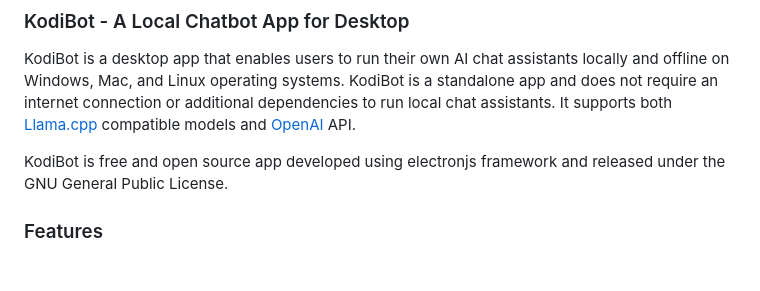
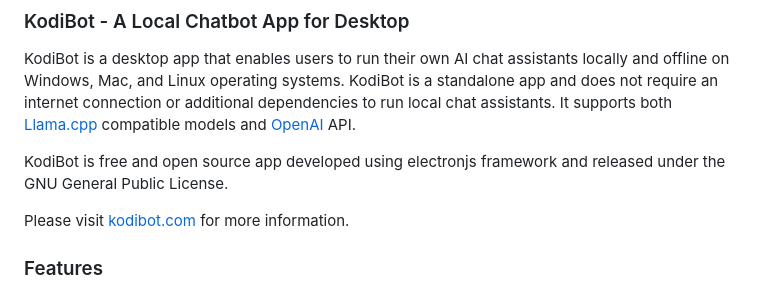
Before and after one commit to firatkiral/kodibot, a Markdown page: readme.md, the part around the change. Rendered like a GitHub page; blank space fills up the shorter version.

Commit message:
Update KodiBot description and add website link in readme.md

```diff
--- a/readme.md
+++ b/readme.md
@@ -5,6 +5,8 @@
 KodiBot is a desktop app that enables users to run their own AI chat assistants locally and offline on Windows, Mac, and Linux operating systems. KodiBot is a standalone app and does not require an internet connection or additional dependencies to run local chat assistants. It supports both [Llama.cpp](https://github.com/ggerganov/llama.cpp) compatible models and [OpenAI](https://openai.com/) API.
 
 KodiBot is free and open source app developed using electronjs framework and released under the GNU General Public License.
+
+Please visit [kodibot.com](https://firatkiral.github.io/kodibot/) for more information.
 
 ### Features
 
```
